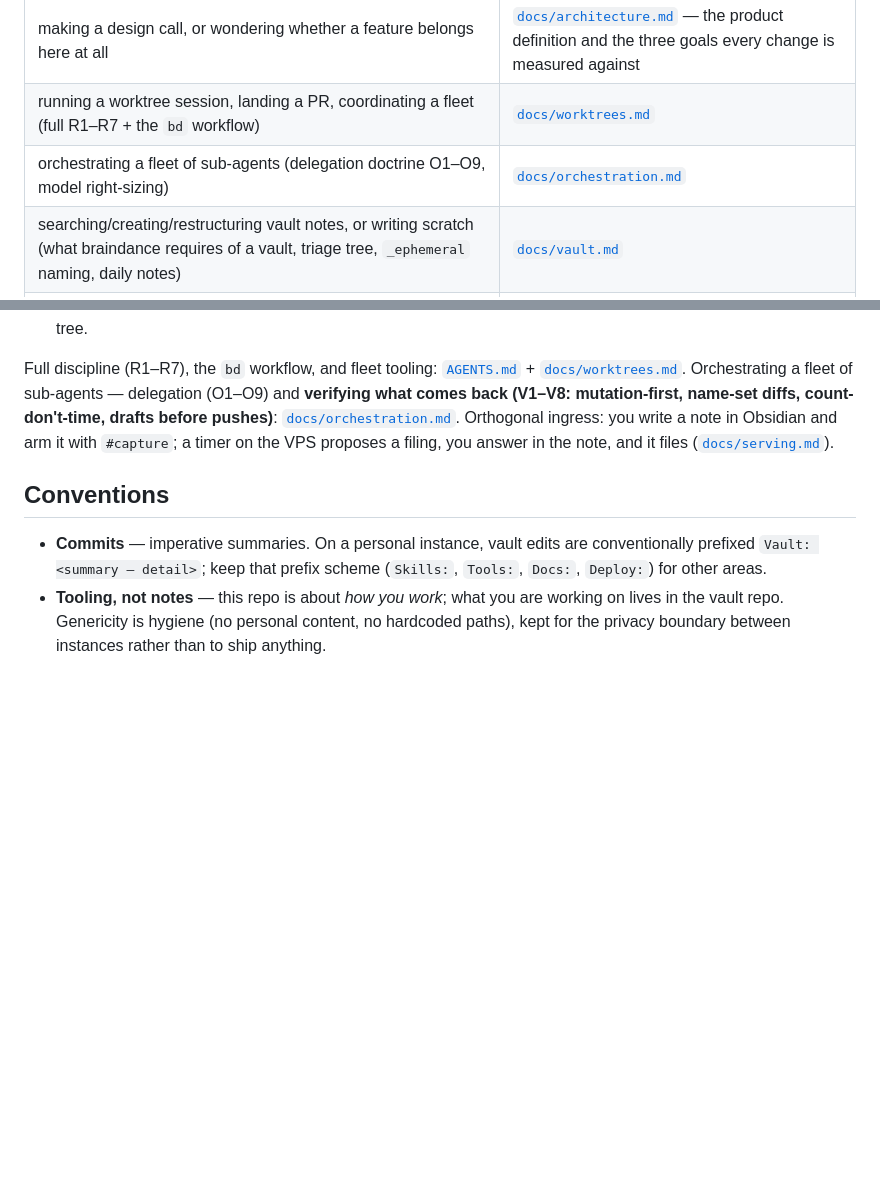
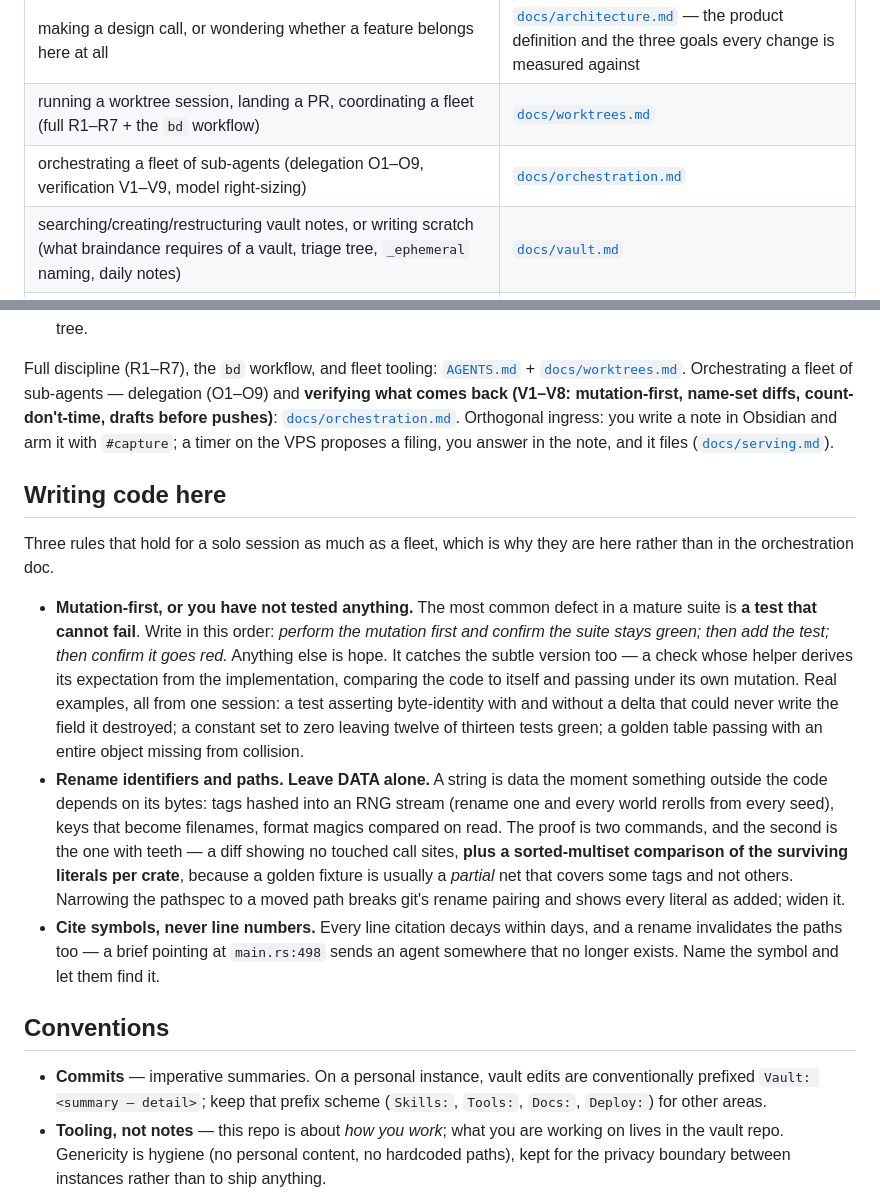
Before and after one commit to noon-moon/braindance, a Markdown page: CLAUDE.md, 2 parts joined by grey strips. Rendered like a GitHub page; blank space fills up the shorter version.

```diff
--- a/CLAUDE.md
+++ b/CLAUDE.md
@@ -33,7 +33,7 @@ The common path (a coding task, a vault lookup, a worktree session) is fully ser
 |---|---|
 | making a design call, or wondering whether a feature belongs here at all | [`docs/architecture.md`](docs/architecture.md) — the product definition and the three goals every change is measured against |
 | running a worktree session, landing a PR, coordinating a fleet (full R1–R7 + the `bd` workflow) | [`docs/worktrees.md`](docs/worktrees.md) |
-| orchestrating a fleet of sub-agents (delegation doctrine O1–O9, model right-sizing) | [`docs/orchestration.md`](docs/orchestration.md) |
+| orchestrating a fleet of sub-agents (delegation O1–O9, verification V1–V9, model right-sizing) | [`docs/orchestration.md`](docs/orchestration.md) |
 | searching/creating/restructuring vault notes, or writing scratch (what braindance requires of a vault, triage tree, `_ephemeral` naming, daily notes) | [`docs/vault.md`](docs/vault.md) |
 | working on the classifier, the applier, or the triage loop | [`docs/serving.md`](docs/serving.md) |
 | standing the app up on a host | [`docs/deploy.md`](docs/deploy.md) |
@@ -74,6 +74,35 @@ Multiple agent sessions must **never share the one working tree** — a shared i
 
 Full discipline (R1–R7), the `bd` workflow, and fleet tooling: [`AGENTS.md`](AGENTS.md) + [`docs/worktrees.md`](docs/worktrees.md). Orchestrating a fleet of sub-agents — delegation (O1–O9) and **verifying what comes back (V1–V8: mutation-first, name-set diffs, count-don't-time, drafts before pushes)**: [`docs/orchestration.md`](docs/orchestration.md). Orthogonal ingress: you write a note in Obsidian and arm it with `#capture`; a timer on the VPS proposes a filing, you answer in the note, and it files ([`docs/serving.md`](docs/serving.md)).
 
+## Writing code here
+
+Three rules that hold for a solo session as much as a fleet, which is why they
+are here rather than in the orchestration doc.
+
+- **Mutation-first, or you have not tested anything.** The most common defect in
+  a mature suite is **a test that cannot fail**. Write in this order: *perform
+  the mutation first and confirm the suite stays green; then add the test; then
+  confirm it goes red.* Anything else is hope. It catches the subtle version
+  too — a check whose helper derives its expectation from the implementation,
+  comparing the code to itself and passing under its own mutation. Real
+  examples, all from one session: a test asserting byte-identity with and
+  without a delta that could never write the field it destroyed; a constant set
+  to zero leaving twelve of thirteen tests green; a golden table passing with an
+  entire object missing from collision.
+- **Rename identifiers and paths. Leave DATA alone.** A string is data the moment
+  something outside the code depends on its bytes: tags hashed into an RNG
+  stream (rename one and every world rerolls from every seed), keys that become
+  filenames, format magics compared on read. The proof is two commands, and the
+  second is the one with teeth — a diff showing no touched call sites, **plus a
+  sorted-multiset comparison of the surviving literals per crate**, because a
+  golden fixture is usually a *partial* net that covers some tags and not
+  others. Narrowing the pathspec to a moved path breaks git's rename pairing and
+  shows every literal as added; widen it.
+- **Cite symbols, never line numbers.** Every line citation decays within days,
+  and a rename invalidates the paths too — a brief pointing at `main.rs:498`
+  sends an agent somewhere that no longer exists. Name the symbol and let them
+  find it.
+
 ## Conventions
 
 - **Commits** — imperative summaries. On a personal instance, vault edits are conventionally prefixed `Vault: <summary — detail>`; keep that prefix scheme (`Skills:`, `Tools:`, `Docs:`, `Deploy:`) for other areas.
```
Also changed, not shown: AGENTS.md (+1 -1 lines), docs/orchestration.md (+16 -3 lines).
